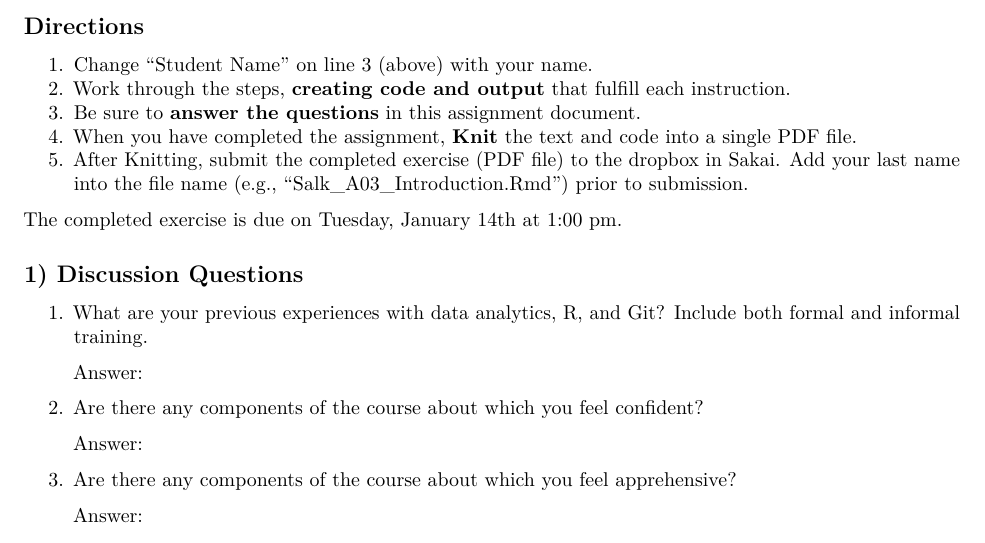
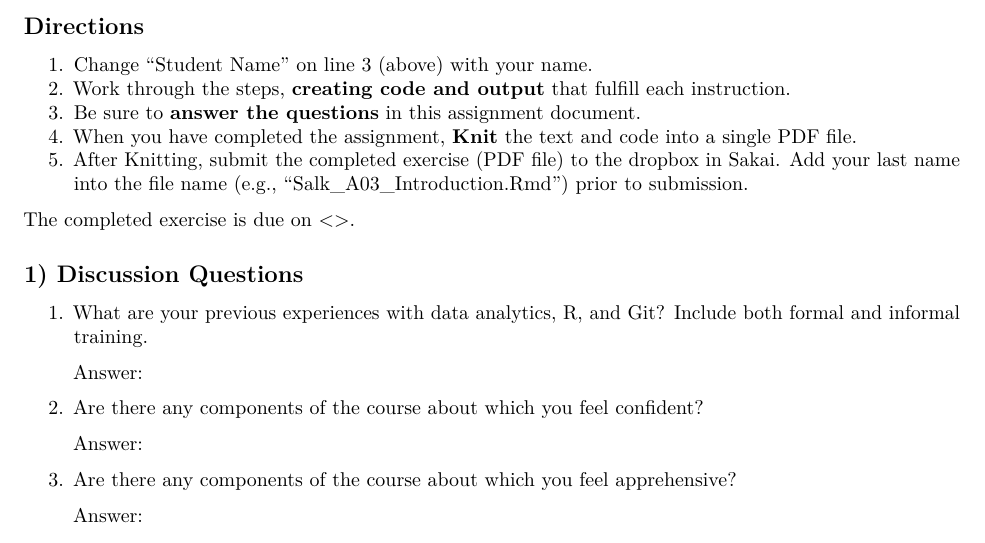
Before and after one commit to ztw814/Environmental_Data_Analytics_2021, an R Markdown document (Assignments/A01_Introduction.Rmd): part of the page, cut so that both start at the same text. Rendered offline with R 4.5, knitr and Pandoc, then LaTeX, with nearby package versions.

Commit message:
Clear deadline date

```diff
--- a/Assignments/A01_Introduction.Rmd
+++ b/Assignments/A01_Introduction.Rmd
@@ -16,7 +16,7 @@ This exercise accompanies the introductory material in Environmental Data Analyt
 6. When you have completed the assignment, **Knit** the text and code into a single PDF file.
 8. After Knitting, submit the completed exercise (PDF file) to the dropbox in Sakai. Add your last name into the file name (e.g., "Salk_A03_Introduction.Rmd") prior to submission.
 
-The completed exercise is due on Tuesday, January 14th at 1:00 pm.
+The completed exercise is due on <>.
 
 ## 1) Discussion Questions
 
```
